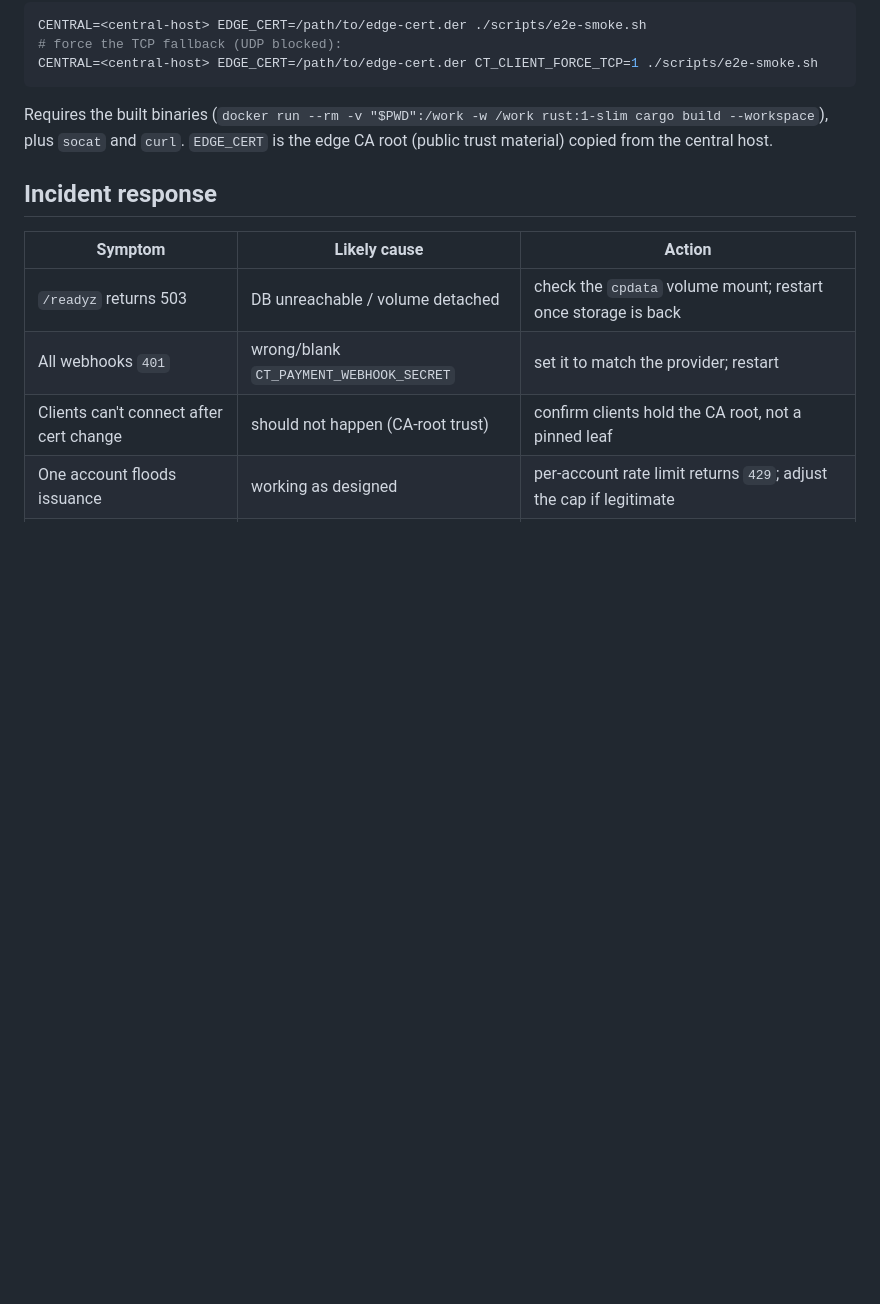
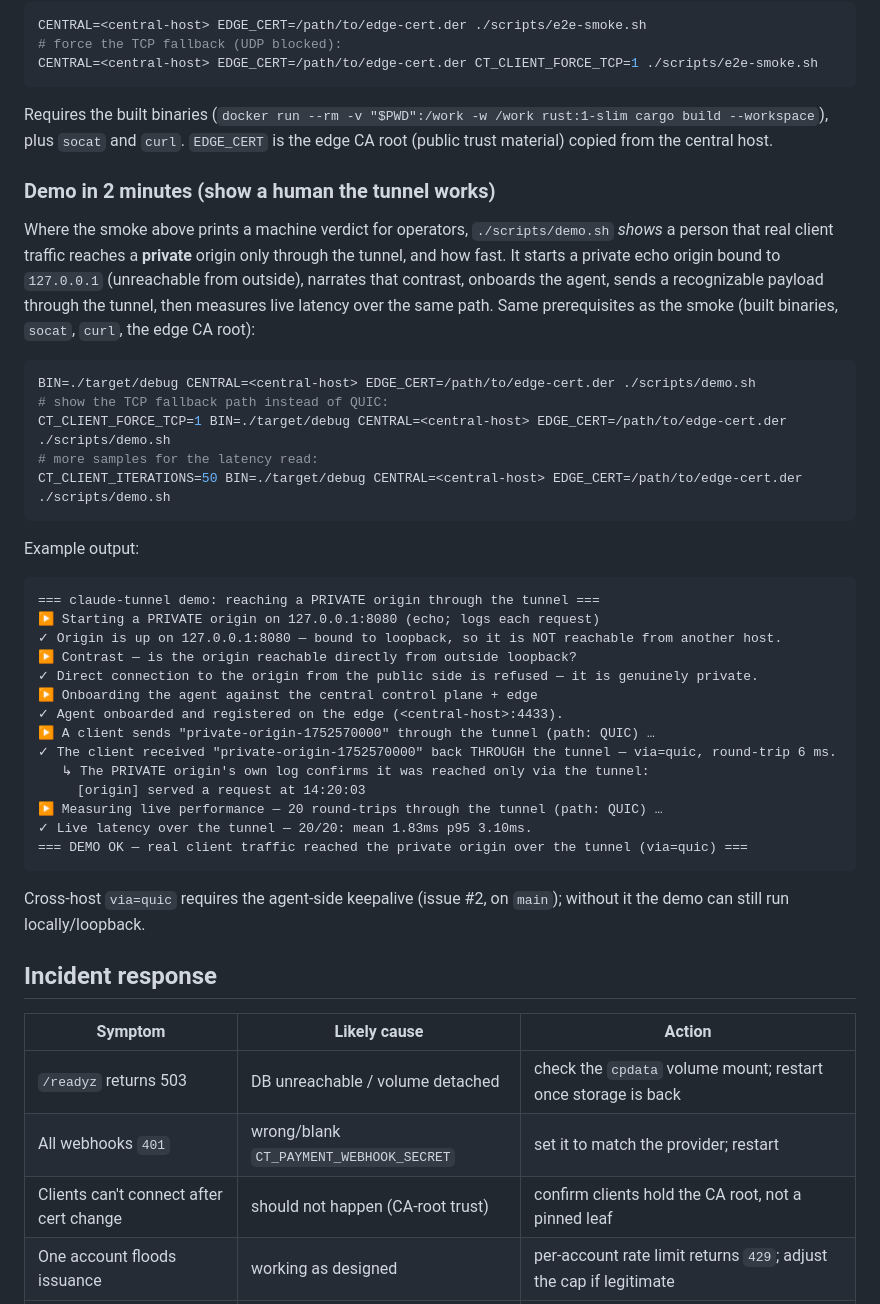
Before and after one commit to scimbe/claude-tunnel, a Markdown page: docs/ops/runbook.md, the part around the change. Rendered like a GitHub page; blank space fills up the shorter version.

Commit message:
docs(demo): "Demo in 2 minutes" runbook section — F7.3 completes #7
Acceptance criterion 6 of #7: a short section someone with no prior knowledge
can follow. Adds "Demo in 2 minutes (show a human the tunnel works)" to the
runbook — the ./scripts/demo.sh invocation (QUIC, CT_CLIENT_FORCE_TCP,
CT_CLIENT_ITERATIONS), full narrated example output, the contrast with the #6
operator smoke, and the note that cross-host via=quic needs the #2 keepalive.

Frozen acceptance (doc-only): drift-check — all 5 env vars and 9 quoted output
markers in the section are literally present in scripts/demo.sh.

This lands the last sub-packet: F7.1 (demo script) + F7.2 (live latency) + F7.3
(doc) cover all six acceptance criteria of #7 — flipping it to fix-ready.

Co-Authored-By: Claude Opus 4.8 <noreply@anthropic.com>
Claude-Session: https://claude.ai/code/session_01TWNQVzYqWaWG8nB9JL6He3

````diff
--- a/docs/ops/runbook.md
+++ b/docs/ops/runbook.md
@@ -96,6 +96,45 @@ Requires the built binaries (`docker run --rm -v "$PWD":/work -w /work rust:1-sl
 cargo build --workspace`), plus `socat` and `curl`. `EDGE_CERT` is the edge CA
 root (public trust material) copied from the central host.
 
+### Demo in 2 minutes (show a human the tunnel works)
+Where the smoke above prints a machine verdict for operators, `./scripts/demo.sh`
+*shows* a person that real client traffic reaches a **private** origin only through
+the tunnel, and how fast. It starts a private echo origin bound to `127.0.0.1`
+(unreachable from outside), narrates that contrast, onboards the agent, sends a
+recognizable payload through the tunnel, then measures live latency over the same
+path. Same prerequisites as the smoke (built binaries, `socat`, `curl`, the edge
+CA root):
+
+```bash
+BIN=./target/debug CENTRAL=<central-host> EDGE_CERT=/path/to/edge-cert.der ./scripts/demo.sh
+# show the TCP fallback path instead of QUIC:
+CT_CLIENT_FORCE_TCP=1 BIN=./target/debug CENTRAL=<central-host> EDGE_CERT=/path/to/edge-cert.der ./scripts/demo.sh
+# more samples for the latency read:
+CT_CLIENT_ITERATIONS=50 BIN=./target/debug CENTRAL=<central-host> EDGE_CERT=/path/to/edge-cert.der ./scripts/demo.sh
+```
+
+Example output:
+
+```text
+=== claude-tunnel demo: reaching a PRIVATE origin through the tunnel ===
+▶ Starting a PRIVATE origin on 127.0.0.1:8080 (echo; logs each request)
+✓ Origin is up on 127.0.0.1:8080 — bound to loopback, so it is NOT reachable from another host.
+▶ Contrast — is the origin reachable directly from outside loopback?
+✓ Direct connection to the origin from the public side is refused — it is genuinely private.
+▶ Onboarding the agent against the central control plane + edge
+✓ Agent onboarded and registered on the edge (<central-host>:4433).
+▶ A client sends "private-origin-1752570000" through the tunnel (path: QUIC) …
+✓ The client received "private-origin-1752570000" back THROUGH the tunnel — via=quic, round-trip 6 ms.
+   ↳ The PRIVATE origin's own log confirms it was reached only via the tunnel:
+     [origin] served a request at 14:20:03
+▶ Measuring live performance — 20 round-trips through the tunnel (path: QUIC) …
+✓ Live latency over the tunnel — 20/20: mean 1.83ms p95 3.10ms.
+=== DEMO OK — real client traffic reached the private origin over the tunnel (via=quic) ===
+```
+
+Cross-host `via=quic` requires the agent-side keepalive (issue #2, on `main`);
+without it the demo can still run locally/loopback.
+
 ## Incident response
 
 | Symptom | Likely cause | Action |
````
Also changed, not shown: docs/planning/v1-first-task-packets.md (+6 -2 lines).
